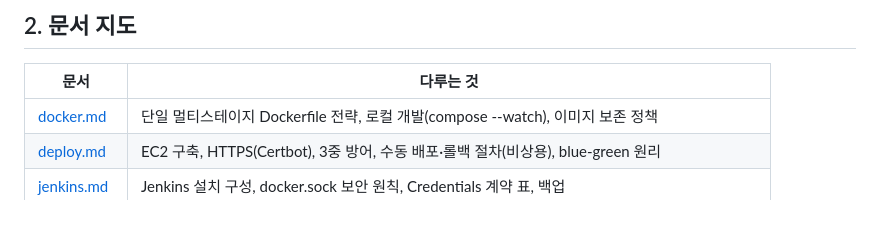
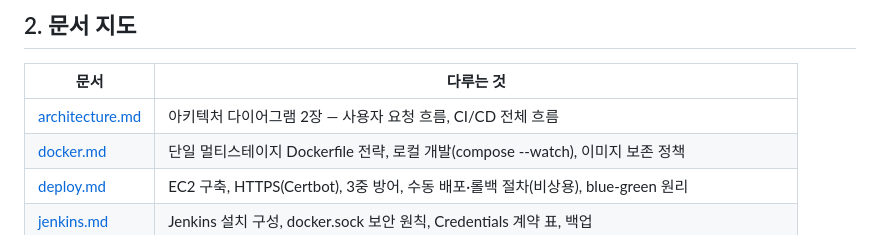
Before and after one commit to pastjung/ieum, a Markdown page: docs/infra/README.md, the part around the change. Rendered like a GitHub page.

```diff
--- a/docs/infra/README.md
+++ b/docs/infra/README.md
@@ -23,6 +23,7 @@
 
 | 문서 | 다루는 것 |
 | --- | --- |
+| [architecture.md](./architecture.md) | 아키텍처 다이어그램 2장 — 사용자 요청 흐름, CI/CD 전체 흐름 |
 | [docker.md](./docker.md) | 단일 멀티스테이지 Dockerfile 전략, 로컬 개발(compose --watch), 이미지 보존 정책 |
 | [deploy.md](./deploy.md) | EC2 구축, HTTPS(Certbot), 3중 방어, 수동 배포·롤백 절차(비상용), blue-green 원리 |
 | [jenkins.md](./jenkins.md) | Jenkins 설치 구성, docker.sock 보안 원칙, Credentials 계약 표, 백업 |
```
Also changed, not shown: docs/infra/architecture.md (added, +69 -0 lines).
